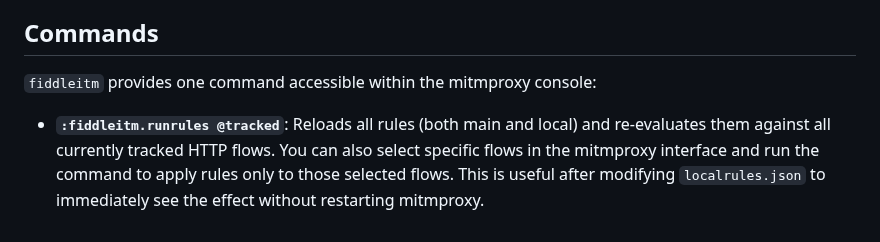
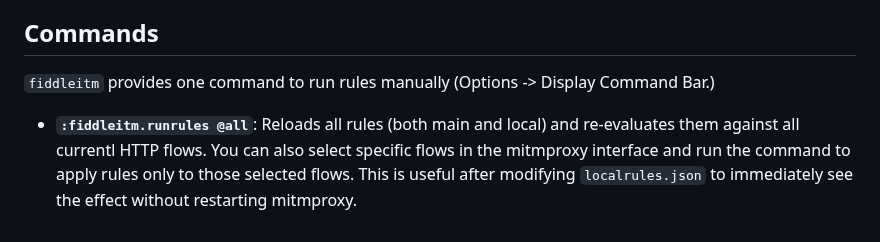
Before and after one commit to jeromesegura/fiddleitm, a Markdown page: README2.md, the part around the change. GitHub-like rendering.

```diff
--- a/README2.md
+++ b/README2.md
@@ -128,7 +128,7 @@ Each rule in the JSON file is an object with the following structure:
 
 ## Commands
 
-`fiddleitm` provides one command accessible within the mitmproxy console:
+`fiddleitm` provides one command to run rules manually (Options -> Display Command Bar.)
 
-* **`:fiddleitm.runrules @tracked`**:
-    Reloads all rules (both main and local) and re-evaluates them against all currently tracked HTTP flows. You can also select specific flows in the mitmproxy interface and run the command to apply rules only to those selected flows. This is useful after modifying `localrules.json` to immediately see the effect without restarting mitmproxy.
+* **`:fiddleitm.runrules @all`**:
+    Reloads all rules (both main and local) and re-evaluates them against all currentl HTTP flows. You can also select specific flows in the mitmproxy interface and run the command to apply rules only to those selected flows. This is useful after modifying `localrules.json` to immediately see the effect without restarting mitmproxy.
```
